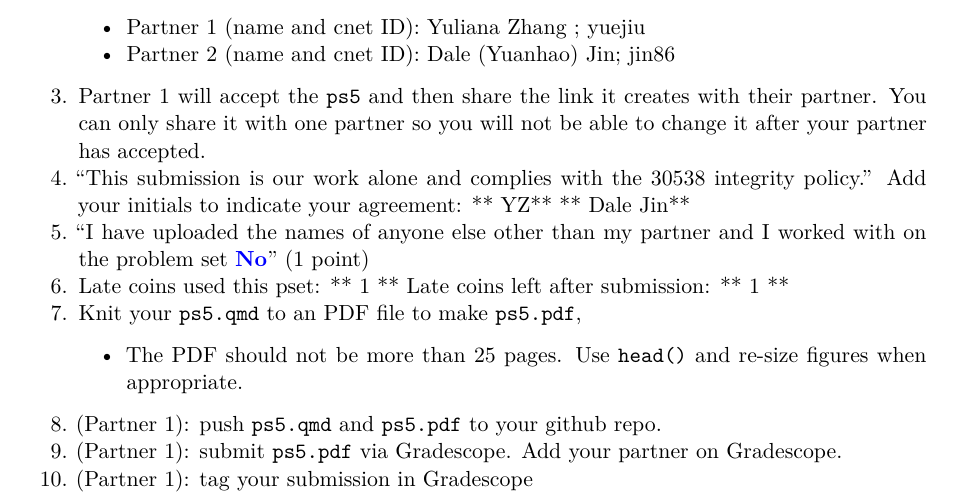
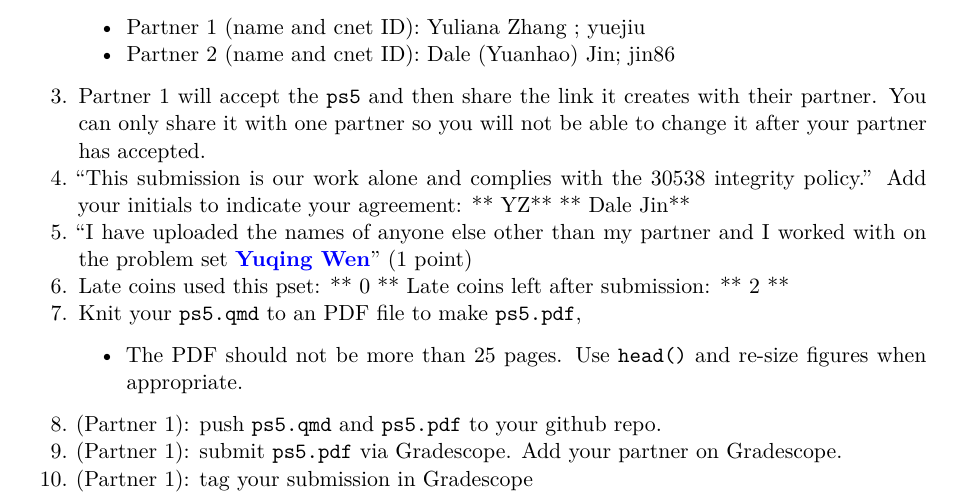
Before and after one commit to YuejiuZHANG/problem-set-5-dale-yuliana, a Quarto document (ps5_template.qmd): part of page 1 of 10, cut so that both start at the same text. Rendered offline with R 4.5, knitr and Pandoc in place of Quarto, then LaTeX, with nearby package versions; some code elsewhere in the file could not run offline.

Commit message:
Update ps5_template.qmd

```diff
--- a/ps5_template.qmd
+++ b/ps5_template.qmd
@@ -30,8 +30,8 @@ output:
     - Partner 2 (name and cnet ID): Dale (Yuanhao) Jin; jin86
 3. Partner 1 will accept the `ps5` and then share the link it creates with their partner. You can only share it with one partner so you will not be able to change it after your partner has accepted.
 4. "This submission is our work alone and complies with the 30538 integrity policy." Add your initials to indicate your agreement: \*\* YZ\*\* \*\* Dale Jin\*\*
-5. "I have uploaded the names of anyone else other than my partner and I worked with on the problem set **[No](https://docs.google.com/forms/d/185usrCREQaUbvAXpWhChkjghdGgmAZXA3lPWpXLLsts/edit)**"  (1 point)
-6. Late coins used this pset: \*\* 1 \*\* Late coins left after submission: \*\* 1 \*\*
+5. "I have uploaded the names of anyone else other than my partner and I worked with on the problem set **[Yuqing Wen](https://docs.google.com/forms/d/185usrCREQaUbvAXpWhChkjghdGgmAZXA3lPWpXLLsts/edit)**"  (1 point)
+6. Late coins used this pset: \*\* 0 \*\* Late coins left after submission: \*\* 2 \*\*
 7. Knit your `ps5.qmd` to an PDF file to make `ps5.pdf`,
     * The PDF should not be more than 25 pages. Use `head()` and re-size figures when appropriate.
 8. (Partner 1): push  `ps5.qmd` and `ps5.pdf` to your github repo.
```
